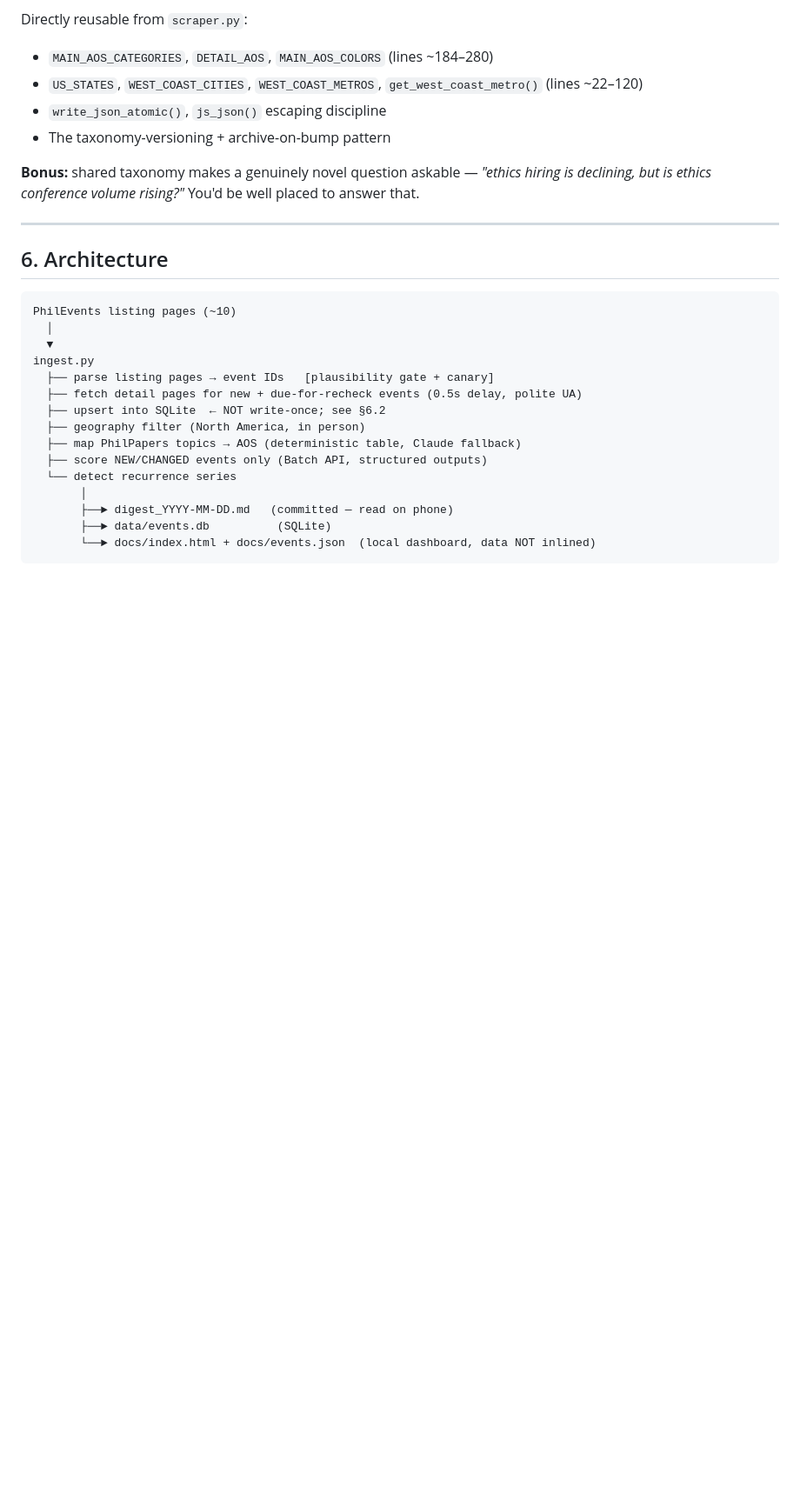
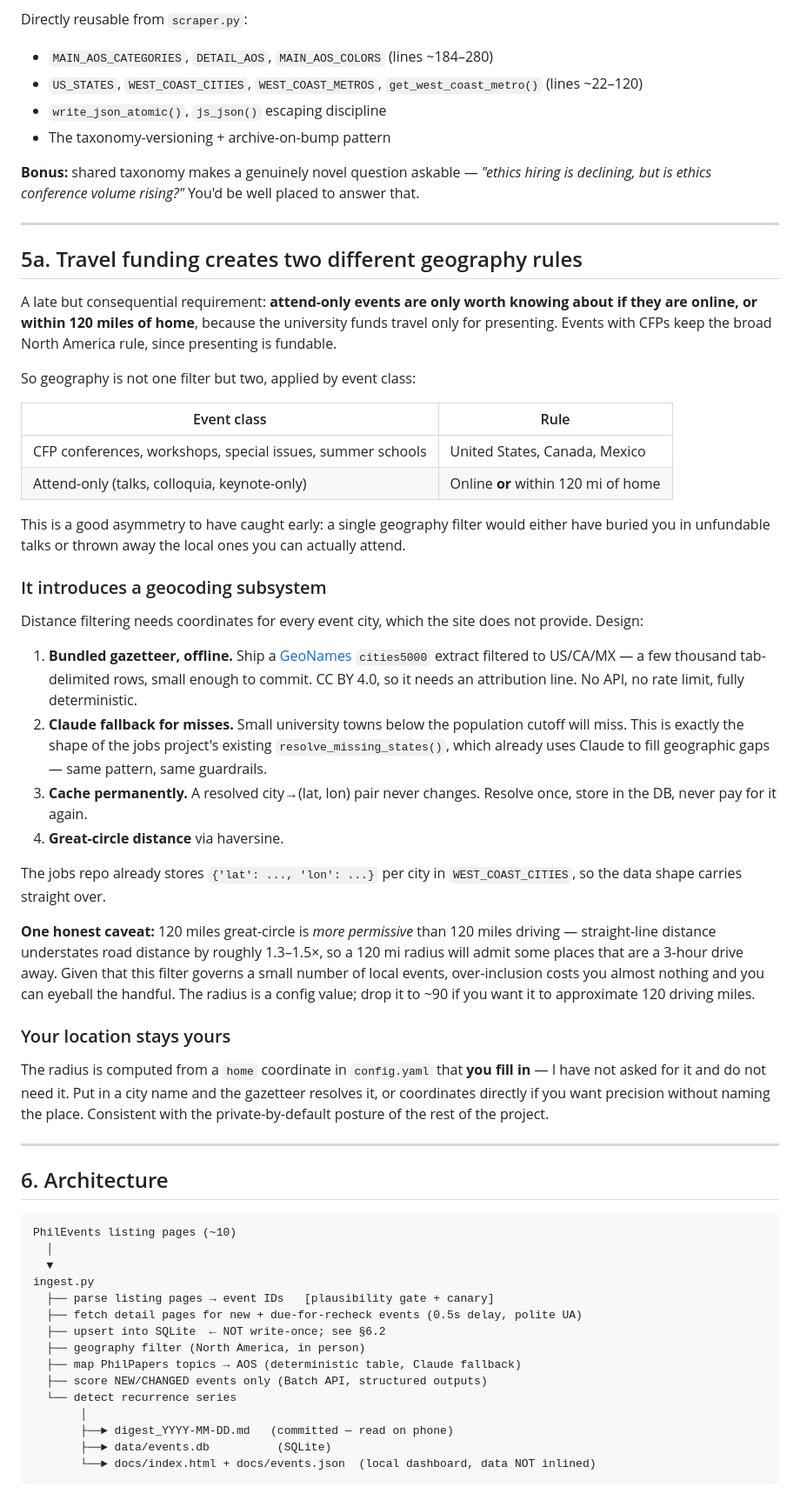
Before and after one commit to 7tzjtxxgh2-jpg/Claude-Phil-Jobs-Tracker, a Markdown page: CONFERENCE-TRACKER-PLAN-2026-08-21.md, the part around one of its changes. Shown at 87% size. Rendered like a GitHub page; blank space fills up the shorter version.

````diff
--- a/CONFERENCE-TRACKER-PLAN-2026-08-21.md
+++ b/CONFERENCE-TRACKER-PLAN-2026-08-21.md
@@ -223,6 +226,55 @@ declining, but is ethics conference volume rising?"* You'd be well placed to ans
 
 ---
 
+## 5a. Travel funding creates two different geography rules
+
+A late but consequential requirement: **attend-only events are only worth knowing about if they
+are online, or within 120 miles of home**, because the university funds travel only for
+presenting. Events with CFPs keep the broad North America rule, since presenting is fundable.
+
+So geography is not one filter but two, applied by event class:
+
+| Event class | Rule |
+|---|---|
+| CFP conferences, workshops, special issues, summer schools | United States, Canada, Mexico |
+| Attend-only (talks, colloquia, keynote-only) | Online **or** within 120 mi of home |
+
+This is a good asymmetry to have caught early: a single geography filter would either have
+buried you in unfundable talks or thrown away the local ones you can actually attend.
+
+### It introduces a geocoding subsystem
+
+Distance filtering needs coordinates for every event city, which the site does not provide.
+Design:
+
+1. **Bundled gazetteer, offline.** Ship a [GeoNames](https://www.geonames.org/export/) `cities5000`
+   extract filtered to US/CA/MX — a few thousand tab-delimited rows, small enough to commit.
+   CC BY 4.0, so it needs an attribution line. No API, no rate limit, fully deterministic.
+2. **Claude fallback for misses.** Small university towns below the population cutoff will miss.
+   This is exactly the shape of the jobs project's existing `resolve_missing_states()`, which
+   already uses Claude to fill geographic gaps — same pattern, same guardrails.
+3. **Cache permanently.** A resolved city→(lat, lon) pair never changes. Resolve once, store in
+   the DB, never pay for it again.
+4. **Great-circle distance** via haversine.
+
+The jobs repo already stores `{'lat': ..., 'lon': ...}` per city in `WEST_COAST_CITIES`, so the
+data shape carries straight over.
+
+**One honest caveat:** 120 miles great-circle is *more permissive* than 120 miles driving —
+straight-line distance understates road distance by roughly 1.3–1.5×, so a 120 mi radius will
+admit some places that are a 3-hour drive away. Given that this filter governs a small number of
+local events, over-inclusion costs you almost nothing and you can eyeball the handful. The radius
+is a config value; drop it to ~90 if you want it to approximate 120 driving miles.
+
+### Your location stays yours
+
+The radius is computed from a `home` coordinate in `config.yaml` that **you fill in** — I have not
+asked for it and do not need it. Put in a city name and the gazetteer resolves it, or coordinates
+directly if you want precision without naming the place. Consistent with the private-by-default
+posture of the rest of the project.
+
+---
+
 ## 6. Architecture
 
 ```
````
Also changed, not shown: other parts of CONFERENCE-TRACKER-PLAN-2026-08-21.md (+54 -17 lines).
